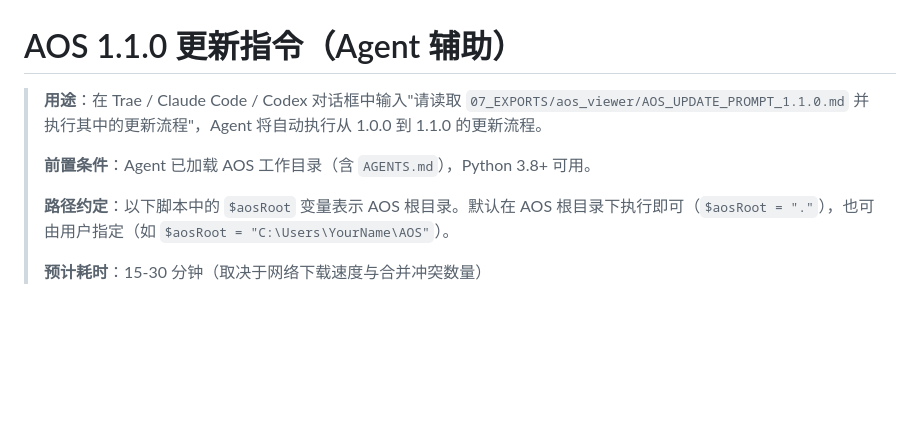
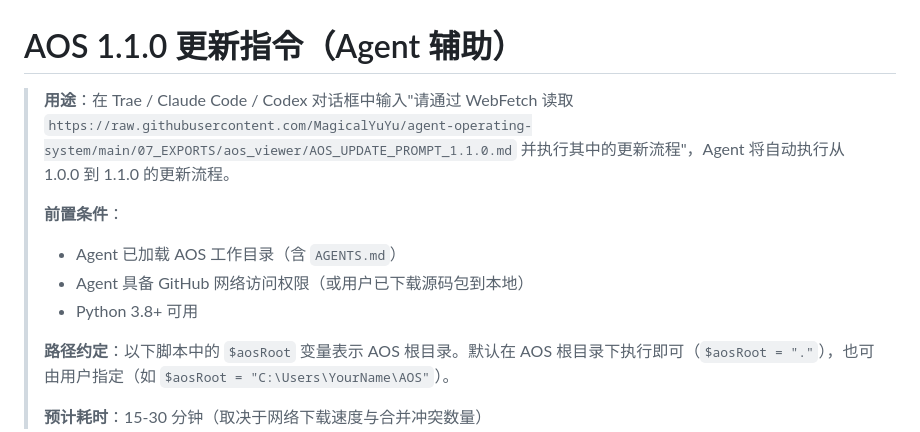
Before and after one commit to MagicalYuYu/agent-operating-system, a Markdown page: 07_EXPORTS/aos_viewer/AOS_UPDATE_PROMPT_1.1.0.md, the part around the change. GitHub-like rendering; blank space fills up the shorter version.

```diff
--- a/07_EXPORTS/aos_viewer/AOS_UPDATE_PROMPT_1.1.0.md
+++ b/07_EXPORTS/aos_viewer/AOS_UPDATE_PROMPT_1.1.0.md
@@ -1,8 +1,11 @@
 # AOS 1.1.0 更新指令（Agent 辅助）
 
-> **用途**：在 Trae / Claude Code / Codex 对话框中输入"请读取 `07_EXPORTS/aos_viewer/AOS_UPDATE_PROMPT_1.1.0.md` 并执行其中的更新流程"，Agent 将自动执行从 1.0.0 到 1.1.0 的更新流程。
+> **用途**：在 Trae / Claude Code / Codex 对话框中输入"请通过 WebFetch 读取 `https://raw.githubusercontent.com/MagicalYuYu/agent-operating-system/main/07_EXPORTS/aos_viewer/AOS_UPDATE_PROMPT_1.1.0.md` 并执行其中的更新流程"，Agent 将自动执行从 1.0.0 到 1.1.0 的更新流程。
 >
-> **前置条件**：Agent 已加载 AOS 工作目录（含 `AGENTS.md`），Python 3.8+ 可用。
+> **前置条件**：
+> - Agent 已加载 AOS 工作目录（含 `AGENTS.md`）
+> - Agent 具备 GitHub 网络访问权限（或用户已下载源码包到本地）
+> - Python 3.8+ 可用
 >
 > **路径约定**：以下脚本中的 `$aosRoot` 变量表示 AOS 根目录。默认在 AOS 根目录下执行即可（`$aosRoot = "."`），也可由用户指定（如 `$aosRoot = "C:\Users\YourName\AOS"`）。
 >
```
Also changed, not shown: 07_EXPORTS/aos_viewer/ReleaseNotes_1.1.0.md (+5 -3 lines).
